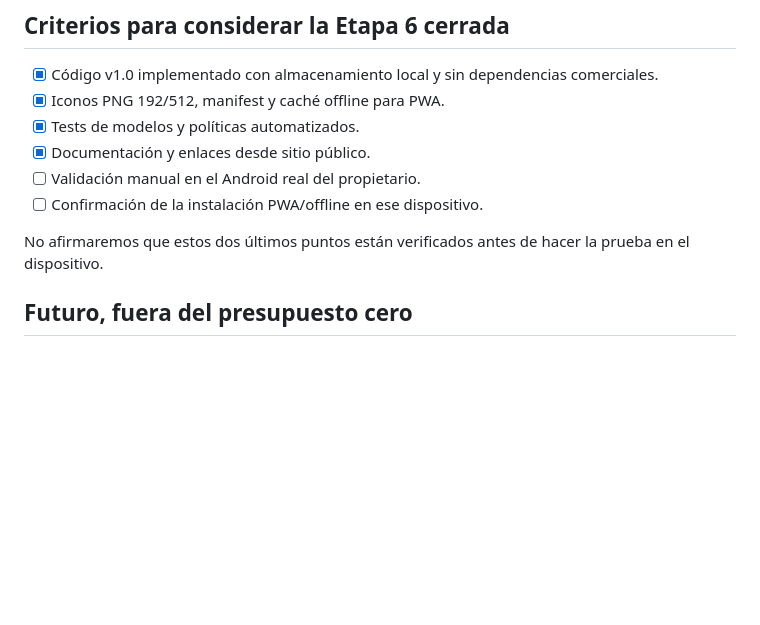
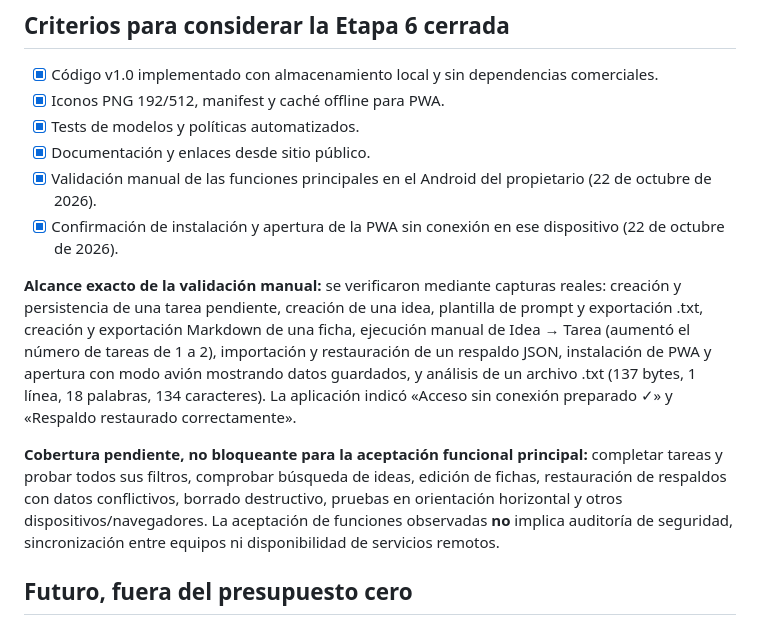
Before and after one commit to jperezg93-cloud/Grupo-de-trabajo-Wrbycker, a Markdown page: docs/app/QA.md, the part around the change. GitHub-like rendering; blank space fills up the shorter version.

Commit message:
docs: record Android device tests and actual v1.0 acceptance scope

```diff
--- a/docs/app/QA.md
+++ b/docs/app/QA.md
@@ -36,10 +36,12 @@ Las pruebas automáticas **no equivalen** a una auditoría de seguridad externa
 - [x] Iconos PNG 192/512, manifest y caché offline para PWA.
 - [x] Tests de modelos y políticas automatizados.
 - [x] Documentación y enlaces desde sitio público.
-- [ ] Validación manual en el Android real del propietario.
-- [ ] Confirmación de la instalación PWA/offline en ese dispositivo.
+- [x] Validación manual de las funciones principales en el Android del propietario (22 de octubre de 2026).
+- [x] Confirmación de instalación y apertura de la PWA sin conexión en ese dispositivo (22 de octubre de 2026).
 
-No afirmaremos que estos dos últimos puntos están verificados antes de hacer la prueba en el dispositivo.
+**Alcance exacto de la validación manual:** se verificaron mediante capturas reales: creación y persistencia de una tarea pendiente, creación de una idea, plantilla de prompt y exportación .txt, creación y exportación Markdown de una ficha, ejecución manual de Idea → Tarea (aumentó el número de tareas de 1 a 2), importación y restauración de un respaldo JSON, instalación de PWA y apertura con modo avión mostrando datos guardados, y análisis de un archivo .txt (137 bytes, 1 línea, 18 palabras, 134 caracteres). La aplicación indicó «Acceso sin conexión preparado ✓» y «Respaldo restaurado correctamente».
+
+**Cobertura pendiente, no bloqueante para la aceptación funcional principal:** completar tareas y probar todos sus filtros, comprobar búsqueda de ideas, edición de fichas, restauración de respaldos con datos conflictivos, borrado destructivo, pruebas en orientación horizontal y otros dispositivos/navegadores. La aceptación de funciones observadas **no** implica auditoría de seguridad, sincronización entre equipos ni disponibilidad de servicios remotos.
 
 ## Futuro, fuera del presupuesto cero
 
```
